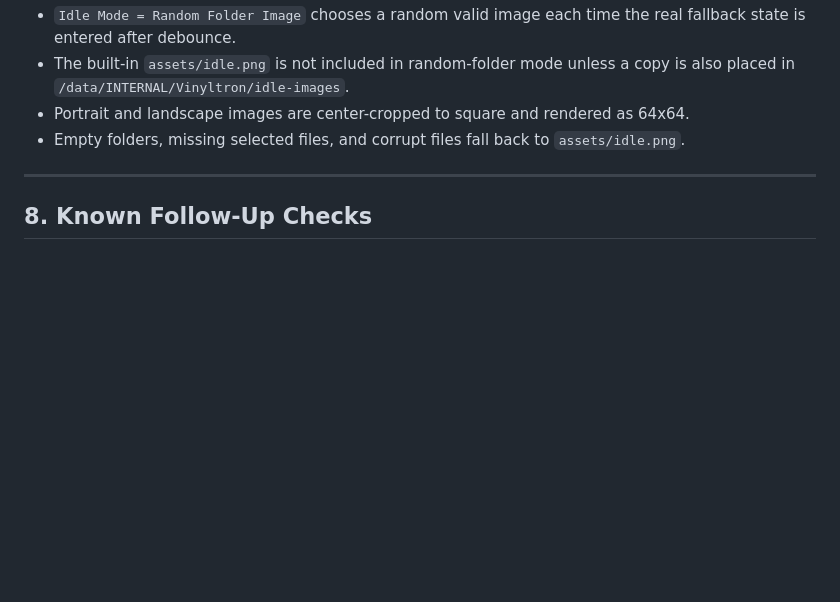
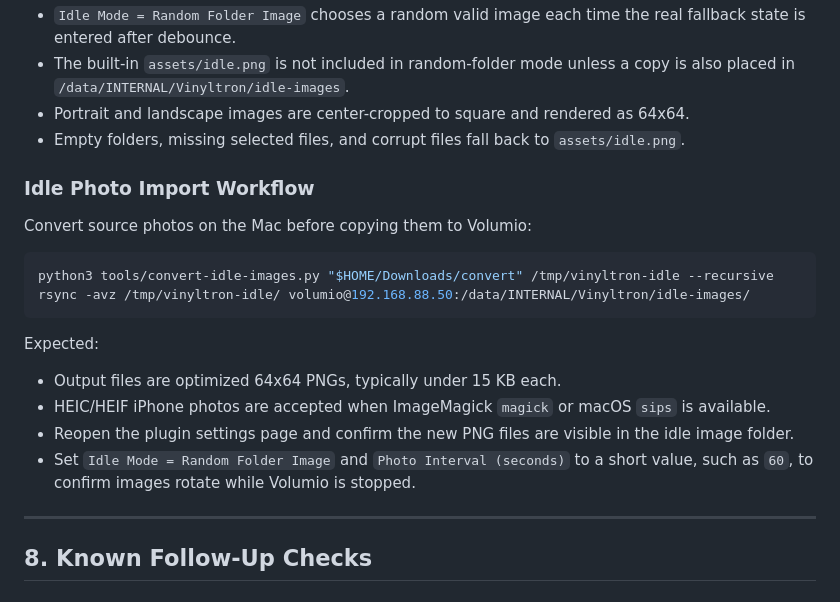
Before and after one commit to emuck/vinyltron, a Markdown page: docs/test-procedure.md, the part around the change. Drawn GitHub-style; blank space fills up the shorter version.

Commit message:
Document idle photo import workflow

````diff
--- a/docs/test-procedure.md
+++ b/docs/test-procedure.md
@@ -214,6 +214,24 @@ Expected:
 - Portrait and landscape images are center-cropped to square and rendered as 64x64.
 - Empty folders, missing selected files, and corrupt files fall back to `assets/idle.png`.
 
+### Idle Photo Import Workflow
+
+Convert source photos on the Mac before copying them to Volumio:
+
+```bash
+python3 tools/convert-idle-images.py "$HOME/Downloads/convert" /tmp/vinyltron-idle --recursive
+rsync -avz /tmp/vinyltron-idle/ volumio@192.168.88.50:/data/INTERNAL/Vinyltron/idle-images/
+```
+
+Expected:
+- Output files are optimized 64x64 PNGs, typically under 15 KB each.
+- HEIC/HEIF iPhone photos are accepted when ImageMagick `magick` or macOS `sips` is
+  available.
+- Reopen the plugin settings page and confirm the new PNG files are visible in the idle
+  image folder.
+- Set `Idle Mode = Random Folder Image` and `Photo Interval (seconds)` to a short value,
+  such as `60`, to confirm images rotate while Volumio is stopped.
+
 ---
 
 ## 8. Known Follow-Up Checks
````
Also changed, not shown: docs/engineering-spec.md (+5 -0 lines), docs/features.md (+7 -0 lines).
